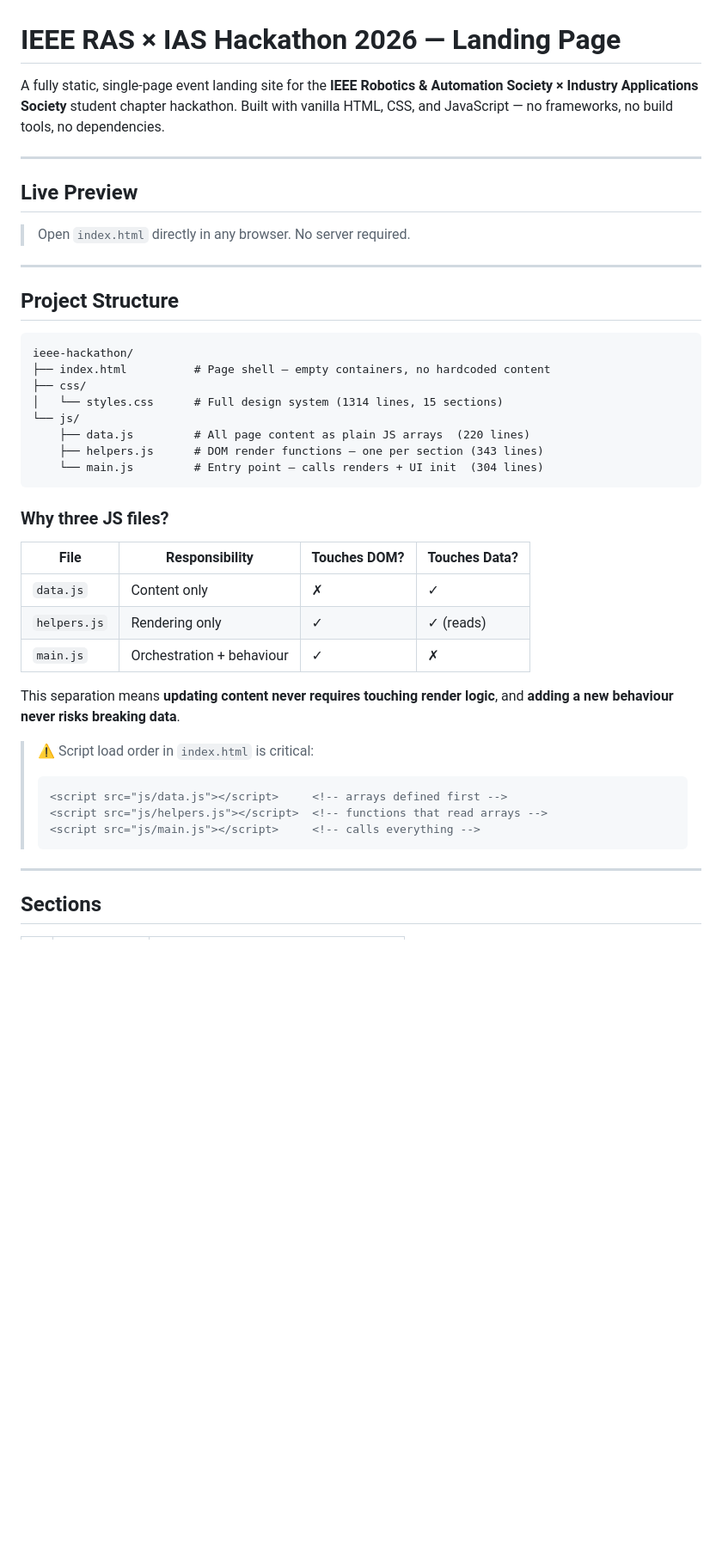
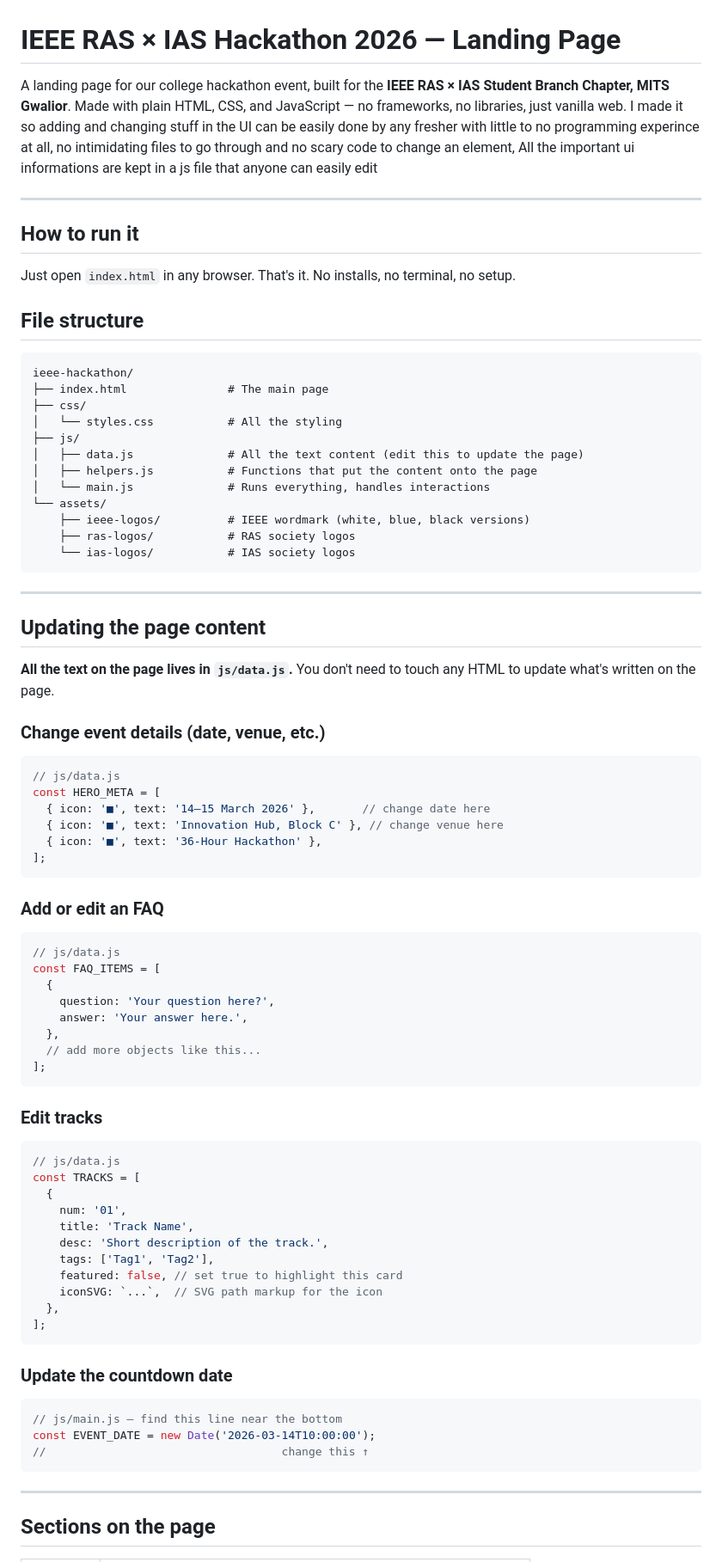
Before and after one commit to tejaswa4692/IEEEhackthonwebpage, a Markdown page: README.md, the part around one of its changes. Shown at 86% size. GitHub-like rendering; blank space fills up the shorter version.

````diff
--- a/README.md
+++ b/README.md
@@ -1,46 +1,82 @@
 # IEEE RAS × IAS Hackathon 2026 — Landing Page
 
-A fully static, single-page event landing site for the **IEEE Robotics & Automation Society × Industry Applications Society** student chapter hackathon. Built with vanilla HTML, CSS, and JavaScript — no frameworks, no build tools, no dependencies.
+A landing page for our college hackathon event, built for the **IEEE RAS × IAS Student Branch Chapter, MITS Gwalior**. Made with plain HTML, CSS, and JavaScript — no frameworks, no libraries, just vanilla web. I made it so adding and changing stuff in the UI can be easily done by any fresher with little to no programming experince at all, no intimidating files to go through and no scary code to change an element, All the important ui informations are kept in a js file that anyone can easily edit
 
 ---
 
-## Live Preview
+## How to run it
 
-> Open `index.html` directly in any browser. No server required.
+Just open `index.html` in any browser. That's it. No installs, no terminal, no setup.
+
+
+## File structure
+
+```
+ieee-hackathon/
+├── index.html               # The main page
+├── css/
+│   └── styles.css           # All the styling
+├── js/
+│   ├── data.js              # All the text content (edit this to update the page)
+│   ├── helpers.js           # Functions that put the content onto the page
+│   └── main.js              # Runs everything, handles interactions
+└── assets/
+    ├── ieee-logos/          # IEEE wordmark (white, blue, black versions)
+    ├── ras-logos/           # RAS society logos
+    └── ias-logos/           # IAS society logos
+```
 
 ---
 
-## Project Structure
+## Updating the page content
 
-```
-ieee-hackathon/
-├── index.html          # Page shell — empty containers, no hardcoded content
-├── css/
-│   └── styles.css      # Full design system (1314 lines, 15 sections)
-└── js/
-    ├── data.js         # All page content as plain JS arrays  (220 lines)
-    ├── helpers.js      # DOM render functions — one per section (343 lines)
-    └── main.js         # Entry point — calls renders + UI init  (304 lines)
+**All the text on the page lives in `js/data.js`.** You don't need to touch any HTML to update what's written on the page.
+
+### Change event details (date, venue, etc.)
+```js
+// js/data.js
+const HERO_META = [
+  { icon: '■', text: '14–15 March 2026' },       // change date here
+  { icon: '■', text: 'Innovation Hub, Block C' }, // change venue here
+  { icon: '■', text: '36-Hour Hackathon' },
+];
 ```
 
-### Why three JS files?
+### Add or edit an FAQ
+```js
+// js/data.js
+const FAQ_ITEMS = [
+  {
+    question: 'Your question here?',
+    answer: 'Your answer here.',
+  },
+  // add more objects like this...
+];
+```
 
-| File | Responsibility | Touches DOM? | Touches Data? |
-|---|---|---|---|
-| `data.js` | Content only | ✗ | ✓ |
-| `helpers.js` | Rendering only | ✓ | ✓ (reads) |
-| `main.js` | Orchestration + behaviour | ✓ | ✗ |
+### Edit tracks
+```js
+// js/data.js
+const TRACKS = [
+  {
+    num: '01',
+    title: 'Track Name',
+    desc: 'Short description of the track.',
+    tags: ['Tag1', 'Tag2'],
+    featured: false, // set true to highlight this card
+    iconSVG: `...`,  // SVG path markup for the icon
+  },
+];
+```
 
-This separation means **updating content never requires touching render logic**, and **adding a new behaviour never risks breaking data**.
-
-> ⚠️ Script load order in `index.html` is critical:
-> ```html
-> <script src="js/data.js"></script>     <!-- arrays defined first -->
-> <script src="js/helpers.js"></script>  <!-- functions that read arrays -->
-> <script src="js/main.js"></script>     <!-- calls everything -->
-> ```
+### Update the countdown date
+```js
+// js/main.js — find this line near the bottom
+const EVENT_DATE = new Date('2026-03-14T10:00:00');
+//                                   change this ↑
+```
 
 ---
 
-## Sections
+## Sections on the page
 
````
Also changed, not shown: other parts of README.md (+39 -226 lines).
